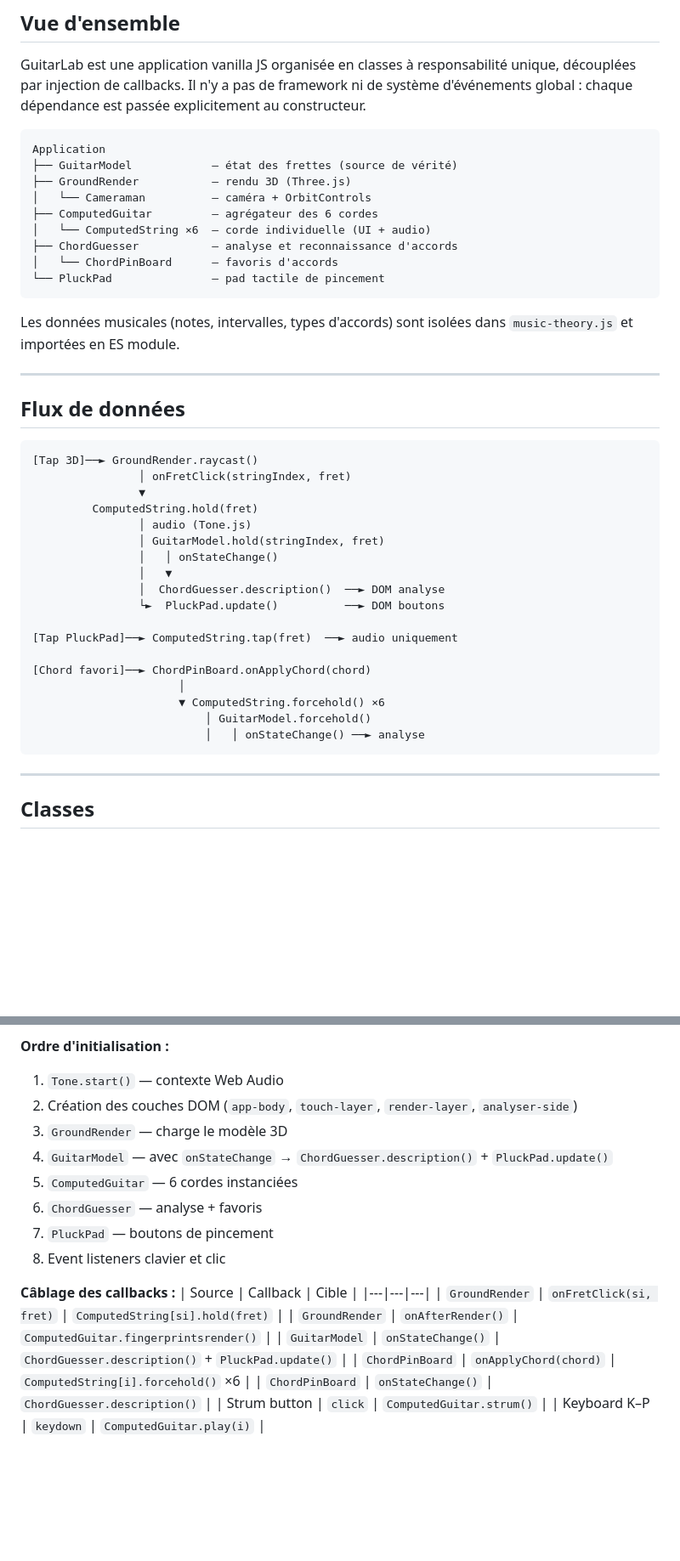
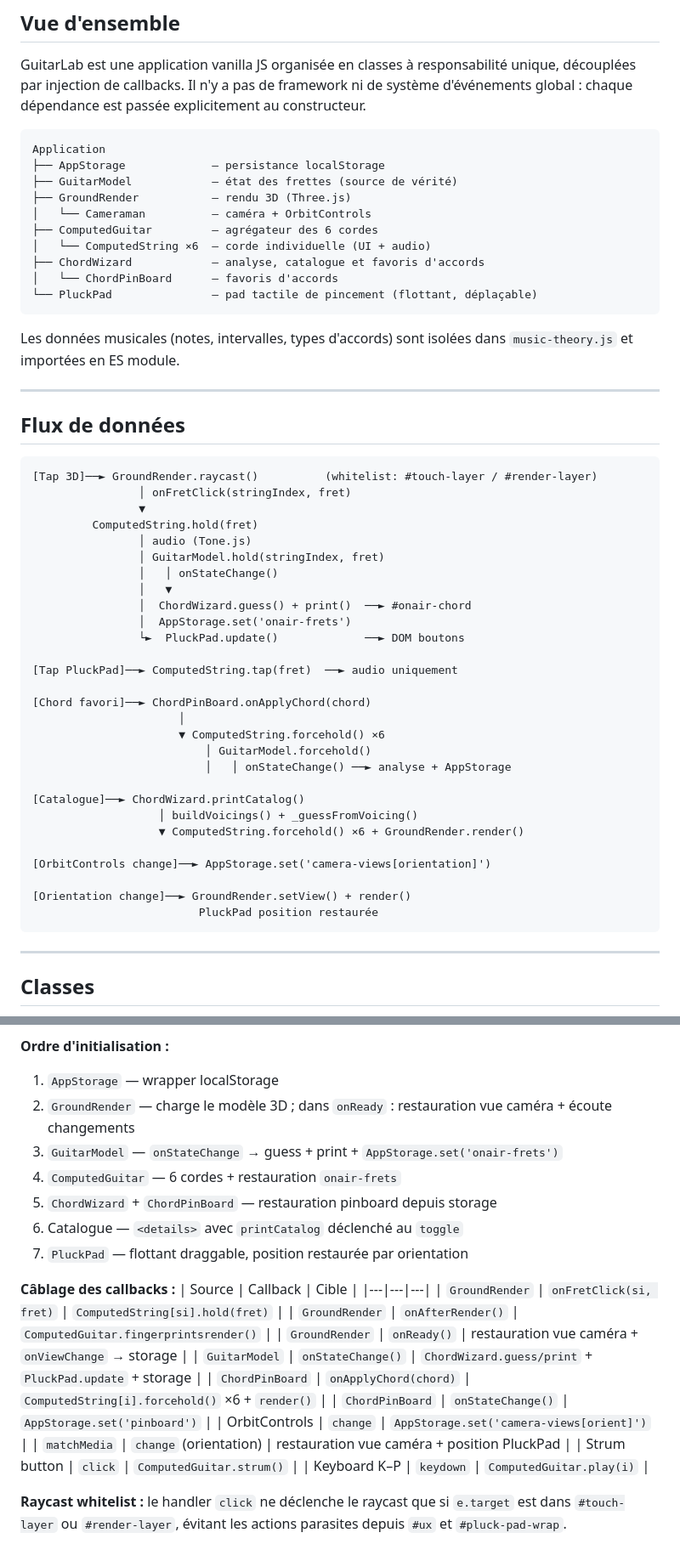
Before and after one commit to s1pierro/guitarlab, a Markdown page: ARCHITECTURE.md, 2 parts joined by grey strips. Shown at 85% size. Rendered like a GitHub page; blank space fills up the shorter version.

````diff
--- a/ARCHITECTURE.md
+++ b/ARCHITECTURE.md
@@ -6,14 +6,15 @@ GuitarLab est une application vanilla JS organisée en classes à responsabilit
 
 ```
 Application
+├── AppStorage             — persistance localStorage
 ├── GuitarModel            — état des frettes (source de vérité)
 ├── GroundRender           — rendu 3D (Three.js)
 │   └── Cameraman          — caméra + OrbitControls
 ├── ComputedGuitar         — agrégateur des 6 cordes
 │   └── ComputedString ×6  — corde individuelle (UI + audio)
-├── ChordGuesser           — analyse et reconnaissance d'accords
+├── ChordWizard            — analyse, catalogue et favoris d'accords
 │   └── ChordPinBoard      — favoris d'accords
-└── PluckPad               — pad tactile de pincement
+└── PluckPad               — pad tactile de pincement (flottant, déplaçable)
 ```
 
 Les données musicales (notes, intervalles, types d'accords) sont isolées dans `music-theory.js` et importées en ES module.
@@ -23,7 +24,7 @@ Les données musicales (notes, intervalles, types d'accords) sont isolées dans
 ## Flux de données
 
 ```
-[Tap 3D]──► GroundRender.raycast()
+[Tap 3D]──► GroundRender.raycast()          (whitelist: #touch-layer / #render-layer)
                 │ onFretClick(stringIndex, fret)
                 ▼
          ComputedString.hold(fret)
@@ -31,8 +32,9 @@ Les données musicales (notes, intervalles, types d'accords) sont isolées dans
                 │ GuitarModel.hold(stringIndex, fret)
                 │   │ onStateChange()
                 │   ▼
-                │  ChordGuesser.description()  ──► DOM analyse
-                └►  PluckPad.update()          ──► DOM boutons
+                │  ChordWizard.guess() + print()  ──► #onair-chord
+                │  AppStorage.set('onair-frets')
+                └►  PluckPad.update()             ──► DOM boutons
 
 [Tap PluckPad]──► ComputedString.tap(fret)  ──► audio uniquement
 
@@ -40,7 +42,16 @@ Les données musicales (notes, intervalles, types d'accords) sont isolées dans
                       │
                       ▼ ComputedString.forcehold() ×6
                           │ GuitarModel.forcehold()
-                          │   │ onStateChange() ──► analyse
+                          │   │ onStateChange() ──► analyse + AppStorage
+
+[Catalogue]──► ChordWizard.printCatalog()
+                   │ buildVoicings() + _guessFromVoicing()
+                   ▼ ComputedString.forcehold() ×6 + GroundRender.render()
+
+[OrbitControls change]──► AppStorage.set('camera-views[orientation]')
+
+[Orientation change]──► GroundRender.setView() + render()
+                         PluckPad position restaurée
 ```
 
 ---
@@ -226,21 +305,25 @@ Module de données musicales, sans logique applicative.
 
 **Ordre d'initialisation :**
-1. `Tone.start()` — contexte Web Audio
-2. Création des couches DOM (`app-body`, `touch-layer`, `render-layer`, `analyser-side`)
-3. `GroundRender` — charge le modèle 3D
-4. `GuitarModel` — avec `onStateChange` → `ChordGuesser.description()` + `PluckPad.update()`
-5. `ComputedGuitar` — 6 cordes instanciées
-6. `ChordGuesser` — analyse + favoris
-7. `PluckPad` — boutons de pincement
-8. Event listeners clavier et clic
+1. `AppStorage` — wrapper localStorage
+2. `GroundRender` — charge le modèle 3D ; dans `onReady` : restauration vue caméra + écoute changements
+3. `GuitarModel` — `onStateChange` → guess + print + `AppStorage.set('onair-frets')`
+4. `ComputedGuitar` — 6 cordes + restauration `onair-frets`
+5. `ChordWizard` + `ChordPinBoard` — restauration pinboard depuis storage
+6. Catalogue — `<details>` avec `printCatalog` déclenché au `toggle`
+7. `PluckPad` — flottant draggable, position restaurée par orientation
 
 **Câblage des callbacks :**
 | Source | Callback | Cible |
 |---|---|---|
 | `GroundRender` | `onFretClick(si, fret)` | `ComputedString[si].hold(fret)` |
 | `GroundRender` | `onAfterRender()` | `ComputedGuitar.fingerprintsrender()` |
-| `GuitarModel` | `onStateChange()` | `ChordGuesser.description()` + `PluckPad.update()` |
-| `ChordPinBoard` | `onApplyChord(chord)` | `ComputedString[i].forcehold()` ×6 |
-| `ChordPinBoard` | `onStateChange()` | `ChordGuesser.description()` |
+| `GroundRender` | `onReady()` | restauration vue caméra + `onViewChange` → storage |
+| `GuitarModel` | `onStateChange()` | `ChordWizard.guess/print` + `PluckPad.update` + storage |
+| `ChordPinBoard` | `onApplyChord(chord)` | `ComputedString[i].forcehold()` ×6 + `render()` |
+| `ChordPinBoard` | `onStateChange()` | `AppStorage.set('pinboard')` |
+| OrbitControls | `change` | `AppStorage.set('camera-views[orient]')` |
+| `matchMedia` | `change` (orientation) | restauration vue caméra + position PluckPad |
 | Strum button | `click` | `ComputedGuitar.strum()` |
 | Keyboard K–P | `keydown` | `ComputedGuitar.play(i)` |
+
+**Raycast whitelist :** le handler `click` ne déclenche le raycast que si `e.target` est dans `#touch-layer` ou `#render-layer`, évitant les actions parasites depuis `#ux` et `#pluck-pad-wrap`.
````
Also changed, not shown: other parts of ARCHITECTURE.md (+88 -20 lines).
